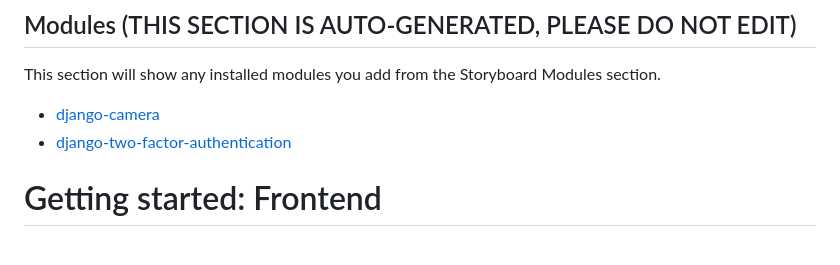
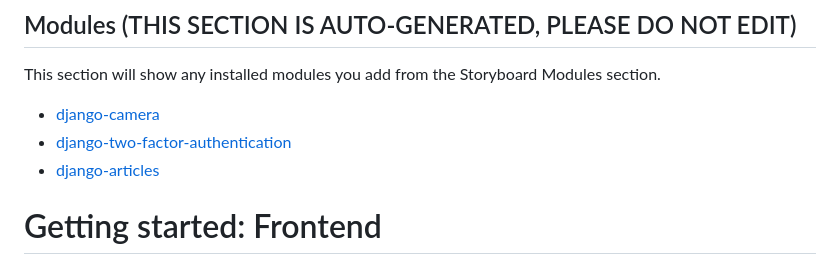
Before and after one commit to crowdbotics-apps/modulestestapp-45658, a Markdown page: README.md, the part around the change. GitHub-like rendering.

Commit message:
add component Articles (Django)

```diff
--- a/README.md
+++ b/README.md
@@ -60,6 +60,7 @@ This react_native application was built with Crowdbotics www.crowdbotics.com
 This section will show any installed modules you add from the Storyboard Modules section.
 - [django-camera](backend/modules)
 - [django-two-factor-authentication](backend/modules)
+- [django-articles](backend/modules)
 
 # Getting started: Frontend
 
```
